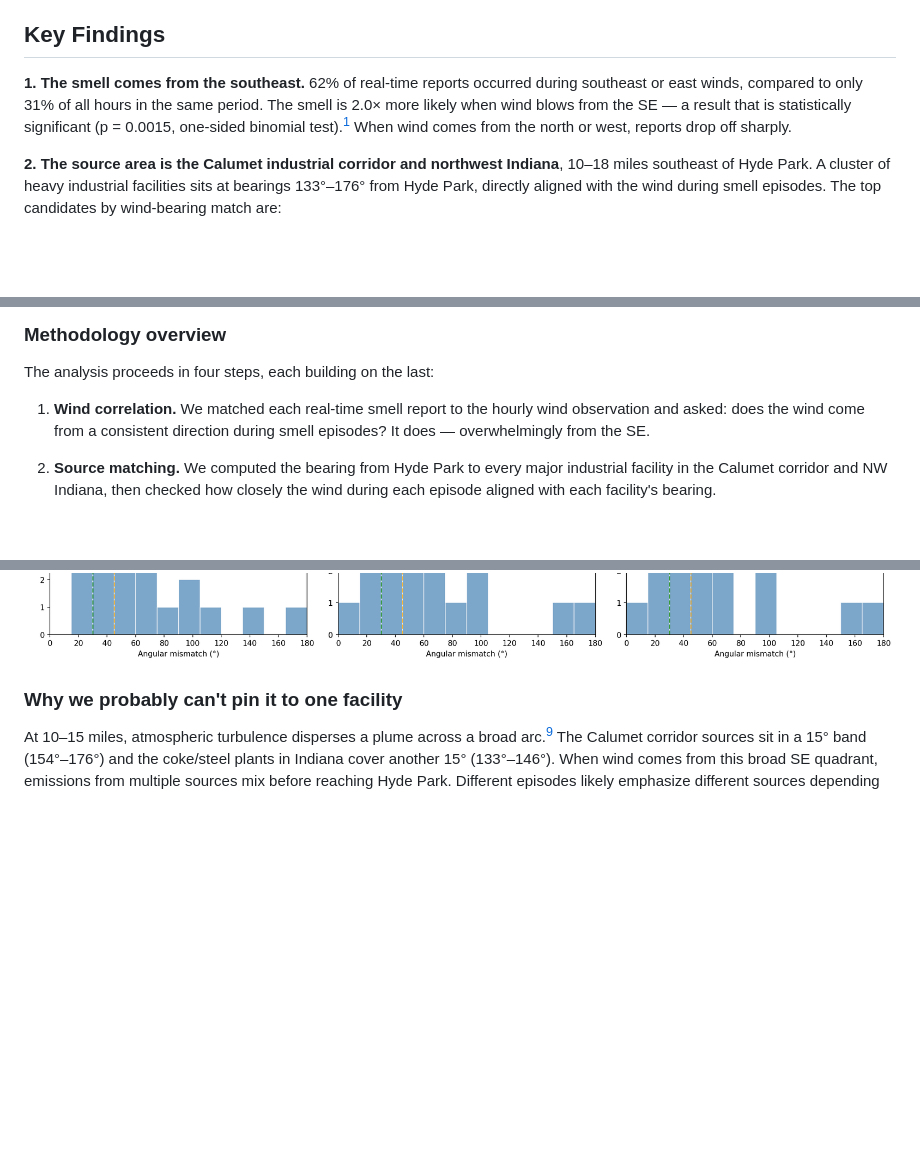
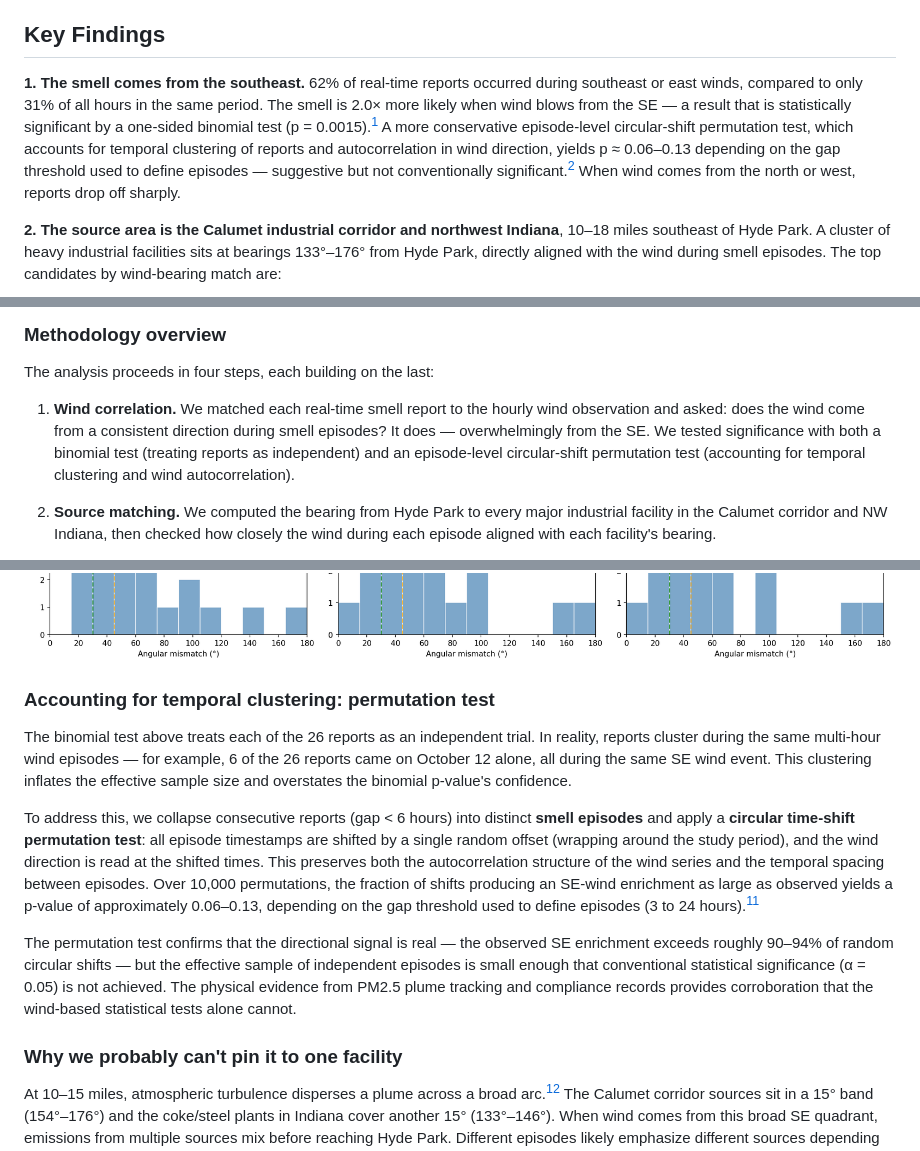
Before and after one commit to aryehj/southside-smells, a Markdown page: README.md, 3 parts joined by grey strips. Rendered like a GitHub page; blank space fills up the shorter version.

```diff
--- a/README.md
+++ b/README.md
@@ -12,7 +12,7 @@ This is an ongoing, open-source investigation. The data, code, and methodology a
 
 ## Key Findings
 
-**1. The smell comes from the southeast.** 62% of real-time reports occurred during southeast or east winds, compared to only 31% of all hours in the same period. The smell is 2.0× more likely when wind blows from the SE — a result that is statistically significant (p = 0.0015, one-sided binomial test).[^enrichment] When wind comes from the north or west, reports drop off sharply.
+**1. The smell comes from the southeast.** 62% of real-time reports occurred during southeast or east winds, compared to only 31% of all hours in the same period. The smell is 2.0× more likely when wind blows from the SE — a result that is statistically significant by a one-sided binomial test (p = 0.0015).[^enrichment] A more conservative episode-level circular-shift permutation test, which accounts for temporal clustering of reports and autocorrelation in wind direction, yields p ≈ 0.06–0.13 depending on the gap threshold used to define episodes — suggestive but not conventionally significant.[^permutation] When wind comes from the north or west, reports drop off sharply.
 
 **2. The source area is the Calumet industrial corridor and northwest Indiana**, 10–18 miles southeast of Hyde Park. A cluster of heavy industrial facilities sits at bearings 133°–176° from Hyde Park, directly aligned with the wind during smell episodes. The top candidates by wind-bearing match are:
 
@@ -49,7 +49,7 @@ This is an ongoing, open-source investigation. The data, code, and methodology a
 
 The analysis proceeds in four steps, each building on the last:
 
-1. **Wind correlation.** We matched each real-time smell report to the hourly wind observation and asked: does the wind come from a consistent direction during smell episodes? It does — overwhelmingly from the SE.
+1. **Wind correlation.** We matched each real-time smell report to the hourly wind observation and asked: does the wind come from a consistent direction during smell episodes? It does — overwhelmingly from the SE. We tested significance with both a binomial test (treating reports as independent) and an episode-level circular-shift permutation test (accounting for temporal clustering and wind autocorrelation).
 
 2. **Source matching.** We computed the bearing from Hyde Park to every major industrial facility in the Calumet corridor and NW Indiana, then checked how closely the wind during each episode aligned with each facility's bearing.
 
@@ -92,6 +93,14 @@ The major smell episodes were:
 ![Polar source map: industrial facilities vs. wind during reports](figures/fig_source_map.png)
 
 ![Angular alignment between wind and each source](figures/fig_source_alignment.png)
+
+### Accounting for temporal clustering: permutation test
+
+The binomial test above treats each of the 26 reports as an independent trial. In reality, reports cluster during the same multi-hour wind episodes — for example, 6 of the 26 reports came on October 12 alone, all during the same SE wind event. This clustering inflates the effective sample size and overstates the binomial p-value's confidence.
+
+To address this, we collapse consecutive reports (gap < 6 hours) into distinct **smell episodes** and apply a **circular time-shift permutation test**: all episode timestamps are shifted by a single random offset (wrapping around the study period), and the wind direction is read at the shifted times. This preserves both the autocorrelation structure of the wind series and the temporal spacing between episodes. Over 10,000 permutations, the fraction of shifts producing an SE-wind enrichment as large as observed yields a p-value of approximately 0.06–0.13, depending on the gap threshold used to define episodes (3 to 24 hours).[^permutation]
+
+The permutation test confirms that the directional signal is real — the observed SE enrichment exceeds roughly 90–94% of random circular shifts — but the effective sample of independent episodes is small enough that conventional statistical significance (α = 0.05) is not achieved. The physical evidence from PM2.5 plume tracking and compliance records provides corroboration that the wind-based statistical tests alone cannot.
 
 ### Why we probably can't pin it to one facility
 
```
Also changed, not shown: other parts of README.md (+5 -2 lines).
